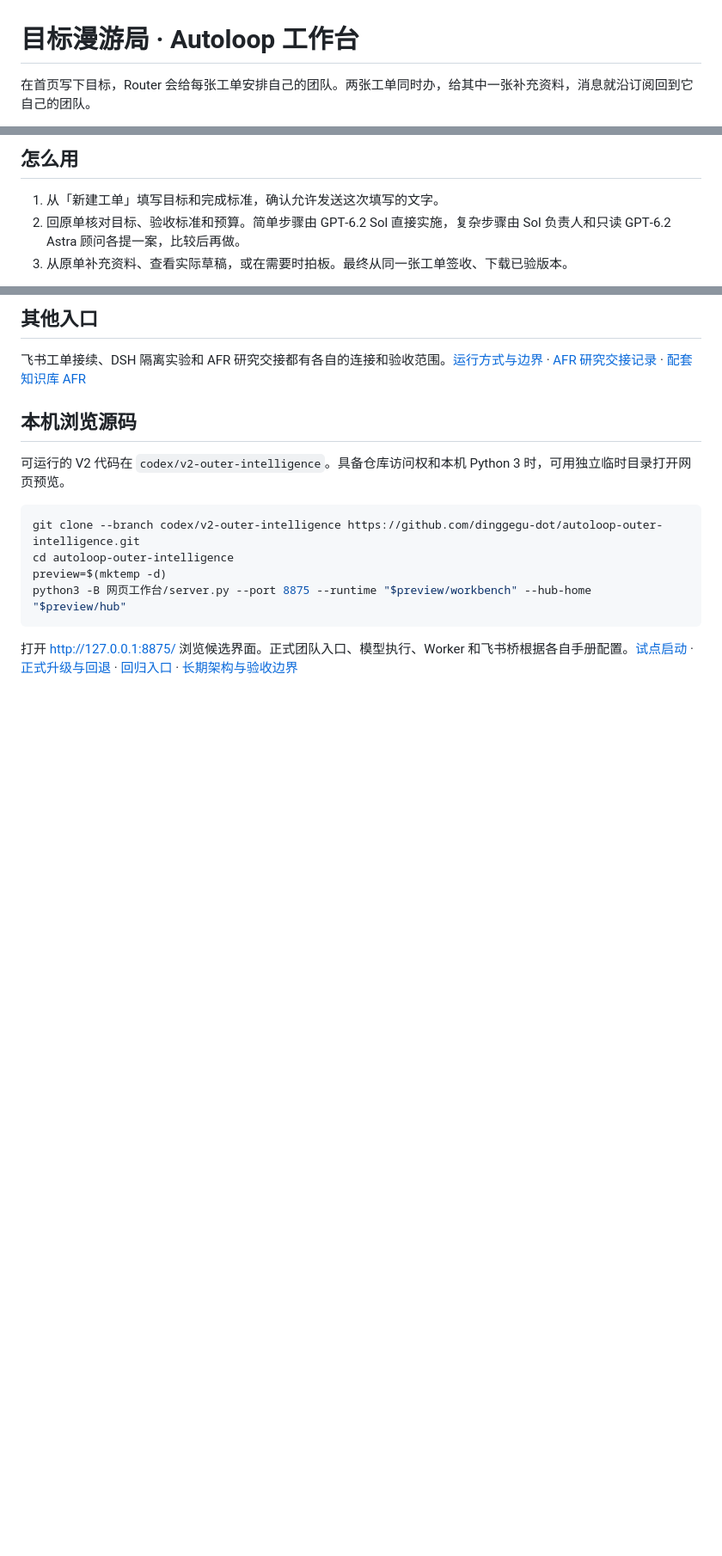
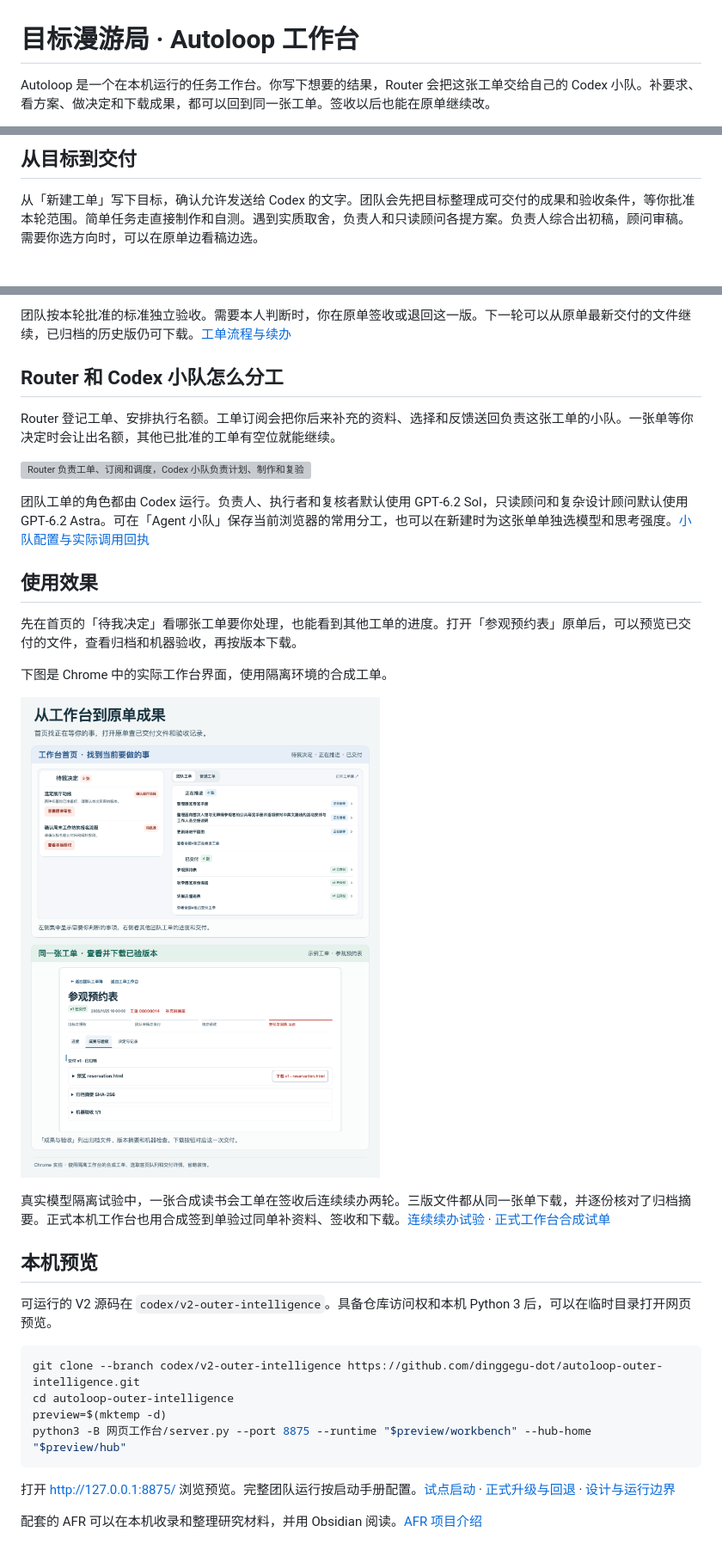
Before and after one commit to dinggegu-dot/autoloop-outer-intelligence, a Markdown page: README.md, 3 parts joined by grey strips. Shown at 86% size. Rendered like a GitHub page; pictures changed too: docs/assets/autoloop-workbench.png (added); blank space fills up the shorter version; grey boxes are pictures that could not be loaded.

Commit message:
Show Autoloop workflow, team roles and workbench on GitHub
Refs #42

```diff
--- a/README.md
+++ b/README.md
@@ -1,4 +1,4 @@
 # 目标漫游局 · Autoloop 工作台
 
-在首页写下目标，Router 会给每张工单安排自己的团队。两张工单同时办，给其中一张补充资料，消息就沿订阅回到它自己的团队。
+Autoloop 是一个在本机运行的任务工作台。你写下想要的结果，Router 会把这张工单交给自己的 Codex 小队。补要求、看方案、做决定和下载成果，都可以回到同一张工单。签收以后也能在原单继续改。
 
@@ -6,7 +6,5 @@
 
-## 怎么用
+## 从目标到交付
 
-1. 从「新建工单」填写目标和完成标准，确认允许发送这次填写的文字。
-2. 回原单核对目标、验收标准和预算。简单步骤由 GPT‑6.2 Sol 直接实施，复杂步骤由 Sol 负责人和只读 GPT‑6.2 Astra 顾问各提一案，比较后再做。
-3. 从原单补充资料、查看实际草稿，或在需要时拍板。最终从同一张工单签收、下载已验版本。
+从「新建工单」写下目标，确认允许发送给 Codex 的文字。团队会先把目标整理成可交付的成果和验收条件，等你批准本轮范围。简单任务走直接制作和自测。遇到实质取舍，负责人和只读顾问各提方案。负责人综合出初稿，顾问审稿。需要你选方向时，可以在原单边看稿边选。
 
@@ -14,11 +12,27 @@
 
-## 其他入口
+团队按本轮批准的标准独立验收。需要本人判断时，你在原单签收或退回这一版。下一轮可以从原单最新交付的文件继续，已归档的历史版仍可下载。[工单流程与续办](https://github.com/dinggegu-dot/autoloop-outer-intelligence/blob/be19e116fb4f6abe6e1ad8aeef550c2e75326fe8/docs/product/router-ticket-teams.md)
 
-飞书工单接续、DSH 隔离实验和 AFR 研究交接都有各自的连接和验收范围。[运行方式与边界](https://github.com/dinggegu-dot/autoloop-outer-intelligence/blob/8ef5fa5bddd2ab31fba8459317d804eb93c1c49b/docs/architecture/architecture-alignment.md) · [AFR 研究交接记录](https://github.com/dinggegu-dot/autoloop-outer-intelligence/blob/903fb0c19badc8479127be882b4ff8603b53afd4/docs/testing/afr-integration.md) · [配套知识库 AFR](https://github.com/dinggegu-dot/atom-flow-research)
+## Router 和 Codex 小队怎么分工
 
-## 本机浏览源码
+Router 登记工单、安排执行名额。工单订阅会把你后来补充的资料、选择和反馈送回负责这张工单的小队。一张单等你决定时会让出名额，其他已批准的工单有空位就能继续。
 
-可运行的 V2 代码在 `codex/v2-outer-intelligence`。具备仓库访问权和本机 Python 3 时，可用独立临时目录打开网页预览。
+[![Router 负责工单、订阅和调度，Codex 小队负责计划、制作和复验](docs/assets/autoloop-two-layers.svg)](docs/assets/autoloop-two-layers.svg)
+
+团队工单的角色都由 Codex 运行。负责人、执行者和复核者默认使用 GPT‑6.2 Sol，只读顾问和复杂设计顾问默认使用 GPT‑6.2 Astra。可在「Agent 小队」保存当前浏览器的常用分工，也可以在新建时为这张单单独选模型和思考强度。[小队配置与实际调用回执](https://github.com/dinggegu-dot/autoloop-outer-intelligence/blob/be19e116fb4f6abe6e1ad8aeef550c2e75326fe8/evidence/goal-team/select-ticket-team.json)
+
+## 使用效果
+
+先在首页的「待我决定」看哪张工单要你处理，也能看到其他工单的进度。打开「参观预约表」原单后，可以预览已交付的文件，查看归档和机器验收，再按版本下载。
+
+下图是 Chrome 中的实际工作台界面，使用隔离环境的合成工单。
+
+[![合成工单实拍，上半部分为首页队列，下半部分为参观预约表的验收与版本下载](docs/assets/autoloop-workbench.png)](docs/assets/autoloop-workbench.png)
+
+真实模型隔离试验中，一张合成读书会工单在签收后连续续办两轮。三版文件都从同一张单下载，并逐份核对了归档摘要。正式本机工作台也用合成签到单验过同单补资料、签收和下载。[连续续办试验](https://github.com/dinggegu-dot/autoloop-outer-intelligence/blob/be19e116fb4f6abe6e1ad8aeef550c2e75326fe8/docs/testing/continuous-ticket-work.md) · [正式工作台合成试单](https://github.com/dinggegu-dot/autoloop-outer-intelligence/blob/be19e116fb4f6abe6e1ad8aeef550c2e75326fe8/evidence/goal-team/router-8765-contact.json)
+
+## 本机预览
+
+可运行的 V2 源码在 `codex/v2-outer-intelligence`。具备仓库访问权和本机 Python 3 后，可以在临时目录打开网页预览。
 
 ~~~sh
 git clone --branch codex/v2-outer-intelligence https://github.com/dinggegu-dot/autoloop-outer-intelligence.git
@@ -27,4 +41,6 @@ preview=$(mktemp -d)
 python3 -B 网页工作台/server.py --port 8875 --runtime "$preview/workbench" --hub-home "$preview/hub"
 ~~~
 
-打开 <http://127.0.0.1:8875/> 浏览候选界面。正式团队入口、模型执行、Worker 和飞书桥根据各自手册配置。[试点启动](https://github.com/dinggegu-dot/autoloop-outer-intelligence/blob/8ef5fa5bddd2ab31fba8459317d804eb93c1c49b/docs/operations/pilot.md) · [正式升级与回退](https://github.com/dinggegu-dot/autoloop-outer-intelligence/blob/8ef5fa5bddd2ab31fba8459317d804eb93c1c49b/docs/operations/formal-outer-canary.md) · [回归入口](https://github.com/dinggegu-dot/autoloop-outer-intelligence/blob/8ef5fa5bddd2ab31fba8459317d804eb93c1c49b/scripts/check.py) · [长期架构与验收边界](https://github.com/dinggegu-dot/autoloop-outer-intelligence/blob/8ef5fa5bddd2ab31fba8459317d804eb93c1c49b/docs/architecture/architecture-alignment.md)
+打开 <http://127.0.0.1:8875/> 浏览预览。完整团队运行按启动手册配置。[试点启动](https://github.com/dinggegu-dot/autoloop-outer-intelligence/blob/be19e116fb4f6abe6e1ad8aeef550c2e75326fe8/docs/operations/pilot.md) · [正式升级与回退](https://github.com/dinggegu-dot/autoloop-outer-intelligence/blob/be19e116fb4f6abe6e1ad8aeef550c2e75326fe8/docs/operations/formal-outer-canary.md) · [设计与运行边界](https://github.com/dinggegu-dot/autoloop-outer-intelligence/blob/be19e116fb4f6abe6e1ad8aeef550c2e75326fe8/docs/architecture/architecture-alignment.md)
+
+配套的 AFR 可以在本机收录和整理研究材料，并用 Obsidian 阅读。[AFR 项目介绍](https://github.com/dinggegu-dot/atom-flow-research-public)
```
Also changed, not shown: other parts of README.md (+2 -2 lines), docs/showcase-verification.md (added, +11 -0 lines), 2 other files.
